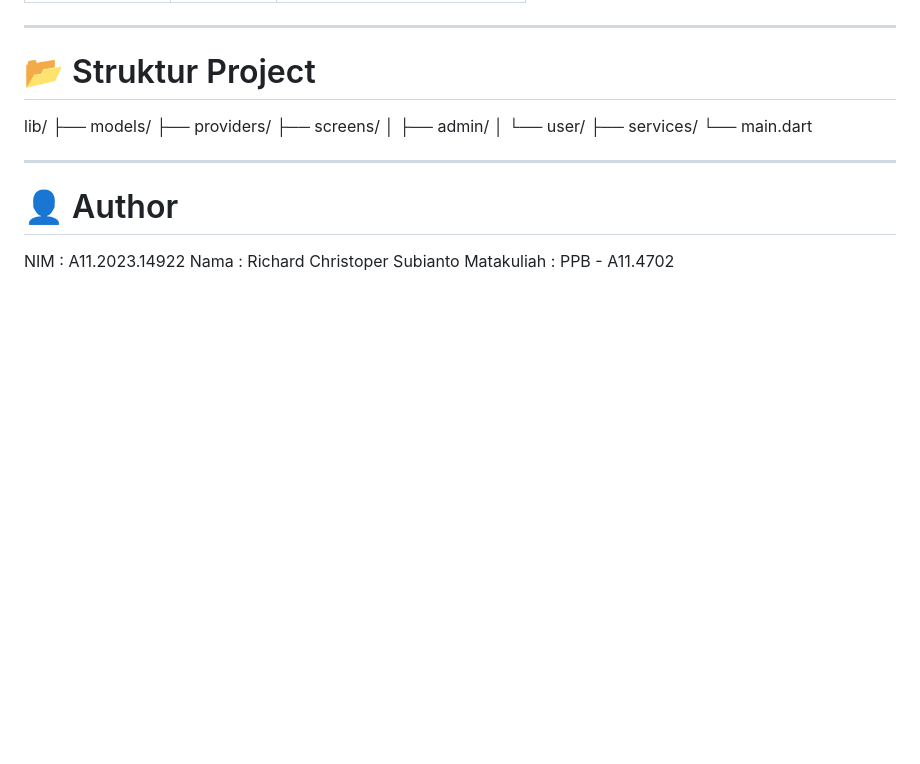
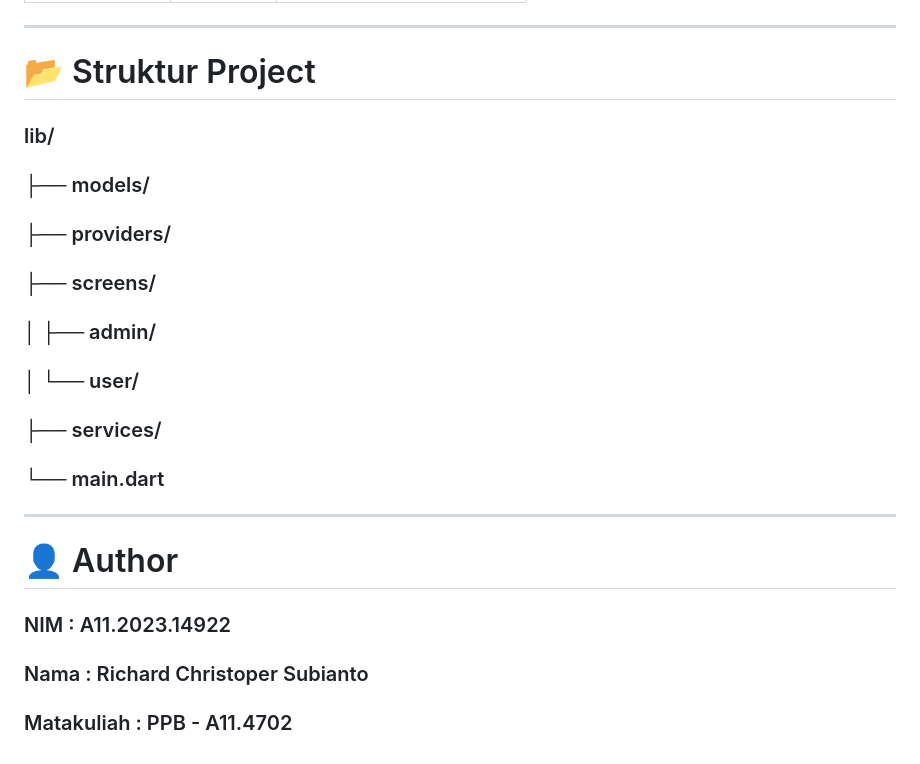
Before and after one commit to Ric1st/Flutter-LaundryKu, a Markdown page: README.md, the part around the change. Rendered like a GitHub page; blank space fills up the shorter version.

Commit message:
Final Capstone Project Submission

```diff
--- a/README.md
+++ b/README.md
@@ -124,19 +124,28 @@ Aplikasi ini menggunakan **Supabase** sebagai backend. Berikut adalah struktur t
 
 # 📂 Struktur Project
 
-lib/
-├── models/
-├── providers/
-├── screens/
-│ ├── admin/
-│ └── user/
-├── services/
-└── main.dart
+### lib/
+
+### ├── models/
+
+### ├── providers/
+
+### ├── screens/
+
+### │ ├── admin/
+
+### │ └── user/
+
+### ├── services/
+
+### └── main.dart
 
 <hr>
 
 # 👤 Author
 
-NIM : A11.2023.14922
-Nama : Richard Christoper Subianto
-Matakuliah : PPB - A11.4702
+### NIM : A11.2023.14922
+
+### Nama : Richard Christoper Subianto
+
+### Matakuliah : PPB - A11.4702
```
